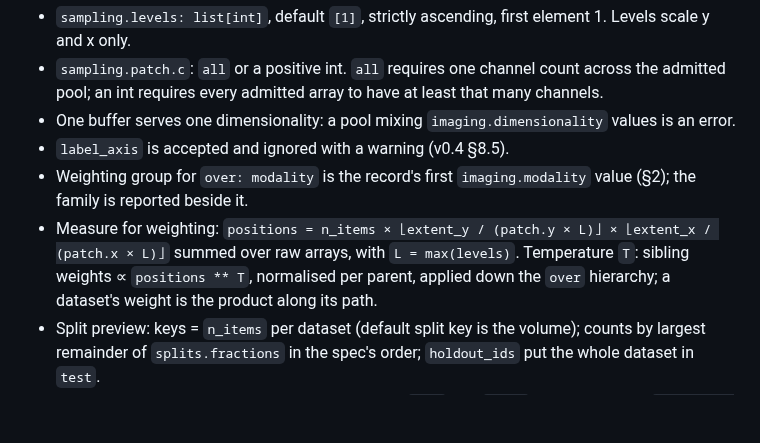
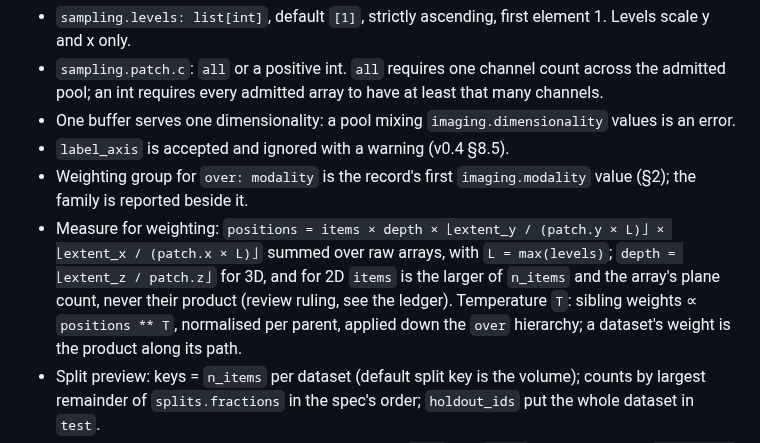
Before and after one commit to JaneliaSciComp/mia-workflow-prototype, a Markdown page: notes/plans/2026-10-23-mia-buffers-milestone-0.md, the part around the change. GitHub-like rendering; blank space fills up the shorter version.

Commit message:
Plan and spec: record the positions measure ruling and the MitoLab milestone-0 outcome
Co-Authored-By: Claude Fable 5.1 <noreply@anthropic.com>

```diff
--- a/notes/plans/2026-10-23-mia-buffers-milestone-0.md
+++ b/notes/plans/2026-10-23-mia-buffers-milestone-0.md
@@ -36,8 +36,9 @@ happen", §8, §10 milestone 0, §11). Buffer spec grammar: the catalog's `examp
 - `label_axis` is accepted and ignored with a warning (v0.4 §8.5).
 - Weighting group for `over: modality` is the record's first `imaging.modality` value (§2); the family is reported
   beside it.
-- Measure for weighting: `positions = n_items × ⌊extent_y / (patch.y × L)⌋ × ⌊extent_x / (patch.x × L)⌋` summed over
-  raw arrays, with `L = max(levels)`. Temperature `T`: sibling weights ∝ `positions ** T`, normalised per parent,
+- Measure for weighting: `positions = items × depth × ⌊extent_y / (patch.y × L)⌋ × ⌊extent_x / (patch.x × L)⌋` summed
+  over raw arrays, with `L = max(levels)`; `depth = ⌊extent_z / patch.z⌋` for 3D, and for 2D `items` is the larger of
+  `n_items` and the array's plane count, never their product (review ruling, see the ledger). Temperature `T`: sibling weights ∝ `positions ** T`, normalised per parent,
   applied down the `over` hierarchy; a dataset's weight is the product along its path.
 - Split preview: keys = `n_items` per dataset (default split key is the volume); counts by largest remainder of
   `splits.fractions` in the spec's order; `holdout_ids` put the whole dataset in `test`.
```
Also changed, not shown: notes/specs/2026-10-21-training-buffers.md (+1 -1 lines).
